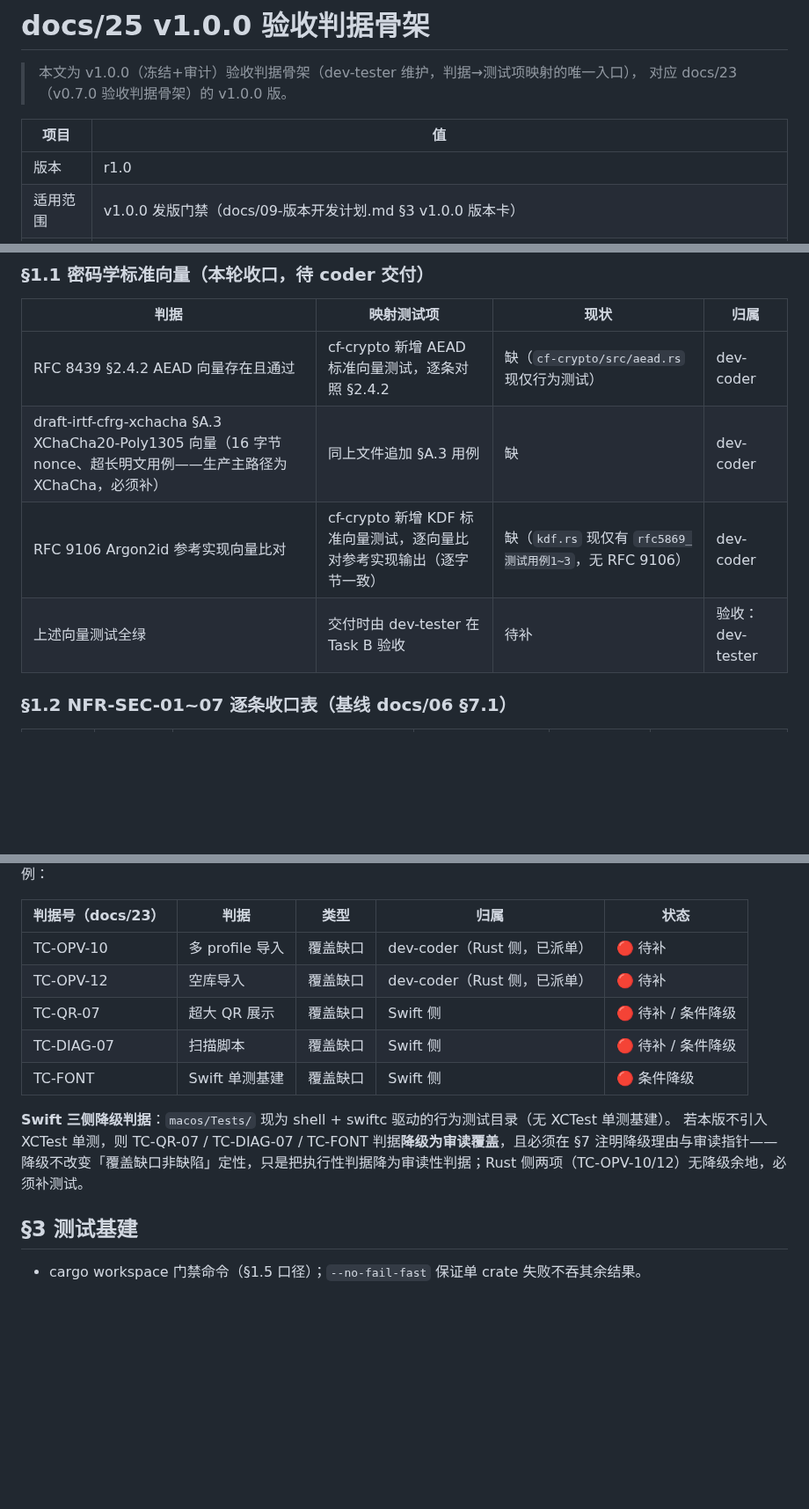
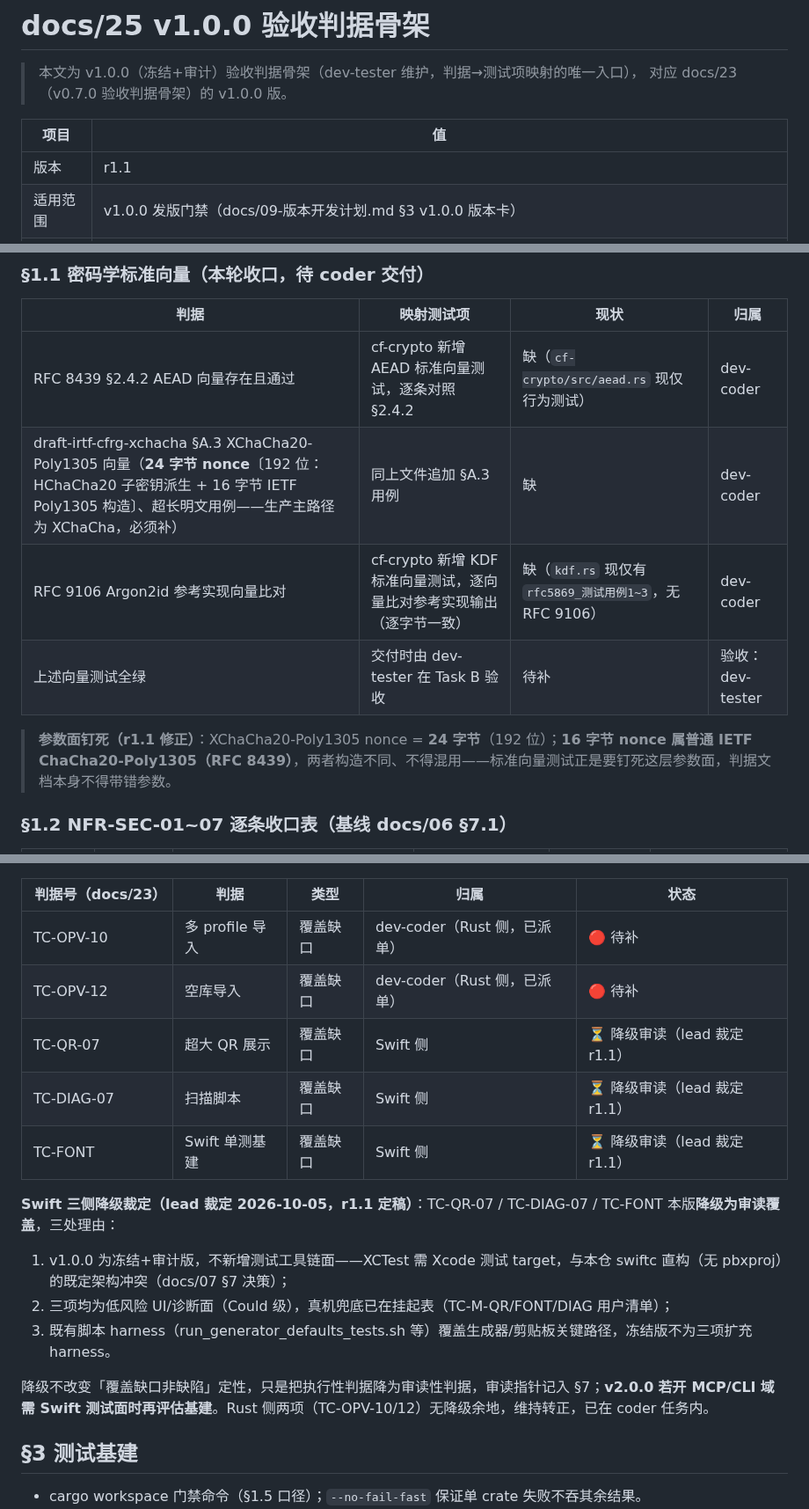
Before and after one commit to cygnusyang/coffer, a Markdown page: docs/25-v1.0.0验收判据骨架.md, 3 parts joined by grey strips. Shown at 88% size. GitHub-like rendering; blank space fills up the shorter version.

Commit message:
docs(v1.0.0): docs/25 升 r1.1——XChaCha nonce 参数纠错 + Swift 三侧降级裁定落档
- 参数纠错（lead 复核）：XChaCha20-Poly1305 nonce 修正为 24 字节
  （HChaCha20 子密钥派生 + 16 字节 IETF Poly1305 构造）；16 字节 nonce
  属普通 IETF ChaCha20-Poly1305（RFC 8439），两者不得混用——标准向量
  测试钉死该参数面，判据文档不得带错参数
- Swift 三侧（TC-QR-07/DIAG-07/FONT）lead 裁定降级审读覆盖：冻结版不
  引入 XCTest（docs/07 §7 无 pbxproj 架构冲突）、低风险 UI/诊断面真机
  兜底、既有 harness 已覆盖关键路径；v2.0.0 若开 MCP/CLI 域需 Swift
  测试面时再评估基建
- Rust 侧 TC-OPV-10/12 维持转正（coder 任务内）

```diff
--- a/docs/25-v1.0.0验收判据骨架.md
+++ b/docs/25-v1.0.0验收判据骨架.md
@@ -5,7 +5,7 @@
 
 | 项目 | 值 |
 |---|---|
-| 版本 | r1.0 |
+| 版本 | r1.1 |
 | 适用范围 | v1.0.0 发版门禁（docs/09-版本开发计划.md §3 v1.0.0 版本卡） |
 | 判定口径 | 全部判据通过 = PASS；任一判据失败且归因为生产缺陷 = 打回 coder；归因为测试自身缺陷 = 改测试后重跑；归因不明升级 lead 裁决 |
 | 状态 | 起草（T1 测试前置） |
@@ -33,9 +34,11 @@
 | 判据 | 映射测试项 | 现状 | 归属 |
 |---|---|---|---|
 | RFC 8439 §2.4.2 AEAD 向量存在且通过 | cf-crypto 新增 AEAD 标准向量测试，逐条对照 §2.4.2 | 缺（`cf-crypto/src/aead.rs` 现仅行为测试） | dev-coder |
-| draft-irtf-cfrg-xchacha §A.3 XChaCha20-Poly1305 向量（16 字节 nonce、超长明文用例——生产主路径为 XChaCha，必须补） | 同上文件追加 §A.3 用例 | 缺 | dev-coder |
+| draft-irtf-cfrg-xchacha §A.3 XChaCha20-Poly1305 向量（**24 字节 nonce**〔192 位：HChaCha20 子密钥派生 + 16 字节 IETF Poly1305 构造〕、超长明文用例——生产主路径为 XChaCha，必须补） | 同上文件追加 §A.3 用例 | 缺 | dev-coder |
 | RFC 9106 Argon2id 参考实现向量比对 | cf-crypto 新增 KDF 标准向量测试，逐向量比对参考实现输出（逐字节一致） | 缺（`kdf.rs` 现仅有 `rfc5869_测试用例1~3`，无 RFC 9106） | dev-coder |
 | 上述向量测试全绿 | 交付时由 dev-tester 在 Task B 验收 | 待补 | 验收：dev-tester |
+
+> **参数面钉死（r1.1 修正）**：XChaCha20-Poly1305 nonce = **24 字节**（192 位）；**16 字节 nonce 属普通 IETF ChaCha20-Poly1305（RFC 8439）**，两者构造不同、不得混用——标准向量测试正是要钉死这层参数面，判据文档本身不得带错参数。
 
 ### §1.2 NFR-SEC-01~07 逐条收口表（基线 docs/06 §7.1）
 
@@ -94,12 +97,16 @@ v0.7.0 发版回归裁定的五处**覆盖缺口非缺陷**（docs/23 §7 7-11~7
 |---|---|---|---|---|
 | TC-OPV-10 | 多 profile 导入 | 覆盖缺口 | dev-coder（Rust 侧，已派单） | 🔴 待补 |
 | TC-OPV-12 | 空库导入 | 覆盖缺口 | dev-coder（Rust 侧，已派单） | 🔴 待补 |
-| TC-QR-07 | 超大 QR 展示 | 覆盖缺口 | Swift 侧 | 🔴 待补 / 条件降级 |
-| TC-DIAG-07 | 扫描脚本 | 覆盖缺口 | Swift 侧 | 🔴 待补 / 条件降级 |
-| TC-FONT | Swift 单测基建 | 覆盖缺口 | Swift 侧 | 🔴 条件降级 |
+| TC-QR-07 | 超大 QR 展示 | 覆盖缺口 | Swift 侧 | ⏳ 降级审读（lead 裁定 r1.1） |
+| TC-DIAG-07 | 扫描脚本 | 覆盖缺口 | Swift 侧 | ⏳ 降级审读（lead 裁定 r1.1） |
+| TC-FONT | Swift 单测基建 | 覆盖缺口 | Swift 侧 | ⏳ 降级审读（lead 裁定 r1.1） |
 
-**Swift 三侧降级判据**：`macos/Tests/` 现为 shell + swiftc 驱动的行为测试目录（无 XCTest 单测基建）。
-若本版不引入 XCTest 单测，则 TC-QR-07 / TC-DIAG-07 / TC-FONT 判据**降级为审读覆盖**，且必须在 §7 注明降级理由与审读指针——降级不改变「覆盖缺口非缺陷」定性，只是把执行性判据降为审读性判据；Rust 侧两项（TC-OPV-10/12）无降级余地，必须补测试。
+**Swift 三侧降级裁定（lead 裁定 2026-10-05，r1.1 定稿）**：TC-QR-07 / TC-DIAG-07 / TC-FONT 本版**降级为审读覆盖**，三处理由：
+1. v1.0.0 为冻结+审计版，不新增测试工具链面——XCTest 需 Xcode 测试 target，与本仓 swiftc 直构（无 pbxproj）的既定架构冲突（docs/07 §7 决策）；
+2. 三项均为低风险 UI/诊断面（Could 级），真机兜底已在挂起表（TC-M-QR/FONT/DIAG 用户清单）；
+3. 既有脚本 harness（run_generator_defaults_tests.sh 等）覆盖生成器/剪贴板关键路径，冻结版不为三项扩充 harness。
+
+降级不改变「覆盖缺口非缺陷」定性，只是把执行性判据降为审读性判据，审读指针记入 §7；**v2.0.0 若开 MCP/CLI 域需 Swift 测试面时再评估基建**。Rust 侧两项（TC-OPV-10/12）无降级余地，维持转正，已在 coder 任务内。
 
 ## §3 测试基建
 
```
Also changed, not shown: other parts of docs/25-v1.0.0验收判据骨架.md (+2 -1 lines).
